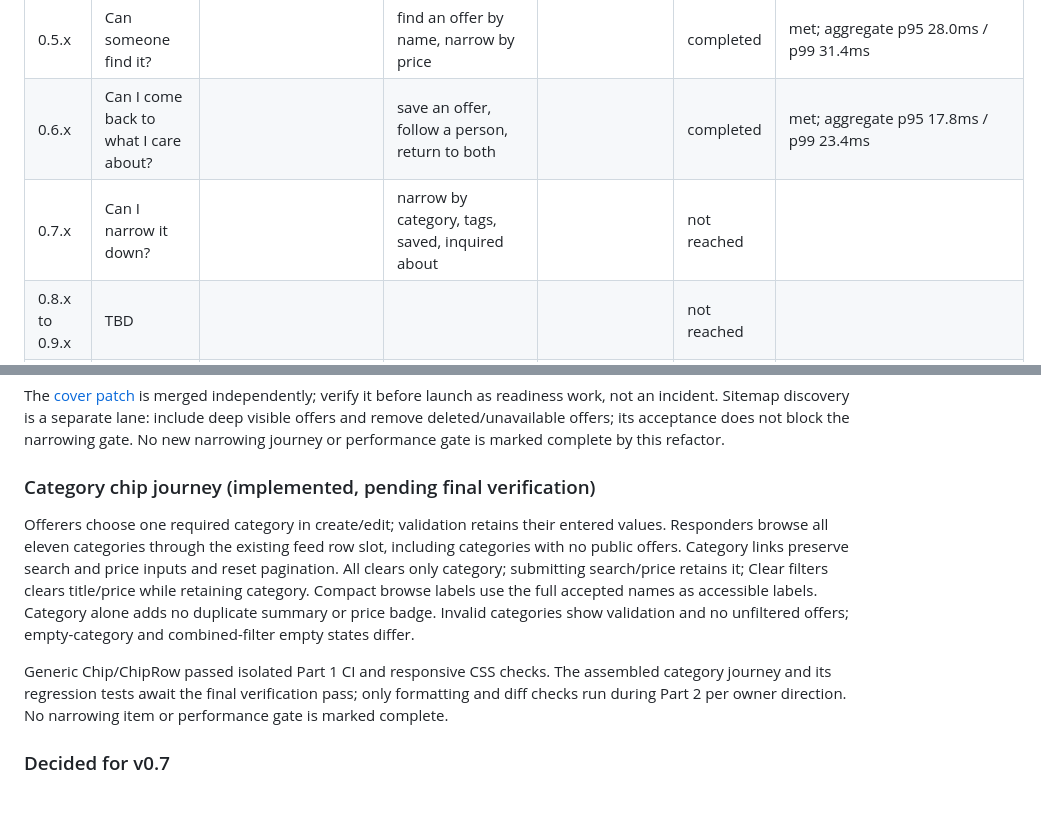
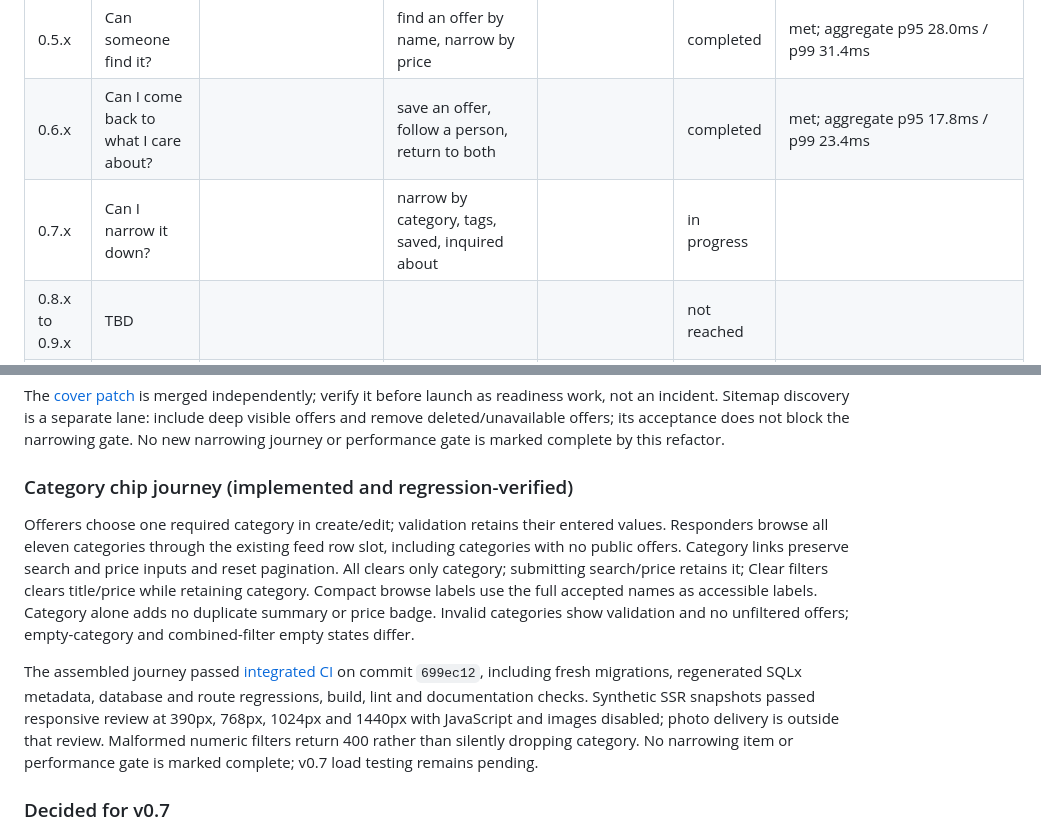
Before and after one commit to Phastboy/haven, a Markdown page: docs/JOURNEY.md, 2 parts joined by grey strips. Drawn GitHub-style; blank space fills up the shorter version.

```diff
--- a/docs/JOURNEY.md
+++ b/docs/JOURNEY.md
@@ -14,7 +14,7 @@ Status: draft. Only entries under **Decided** were confirmed by the owner. The w
 | 0.4.x | Can someone act on it? | know about expressed interest | express willingness to take on an offer | inquiry and communication | completed | |
 | 0.5.x | Can someone find it? | | find an offer by name, narrow by price | | completed | met; aggregate p95 28.0ms / p99 31.4ms |
 | 0.6.x | Can I come back to what I care about? | | save an offer, follow a person, return to both | | completed | met; aggregate p95 17.8ms / p99 23.4ms |
-| 0.7.x | Can I narrow it down? | | narrow by category, tags, saved, inquired about | | not reached | |
+| 0.7.x | Can I narrow it down? | | narrow by category, tags, saved, inquired about | | in progress | |
 | 0.8.x to 0.9.x | TBD | | | | not reached | |
 | 1.0.x | Can two people close an offer? | | | agreement, closing | not reached | |
 | 1.x | TBD | | | | not reached | |
@@ -109,7 +109,7 @@ separate lane: include deep visible offers and remove deleted/unavailable offers
 its acceptance does not block the narrowing gate. No new narrowing journey or
 performance gate is marked complete by this refactor.
 
-### Category chip journey (implemented, pending final verification)
+### Category chip journey (implemented and regression-verified)
 
 Offerers choose one required category in create/edit; validation retains their
 entered values. Responders browse all eleven categories through the existing
@@ -120,10 +120,13 @@ Compact browse labels use the full accepted names as accessible labels. Category
 alone adds no duplicate summary or price badge. Invalid categories show validation
 and no unfiltered offers; empty-category and combined-filter empty states differ.
 
-Generic Chip/ChipRow passed isolated Part 1 CI and responsive CSS checks. The
-assembled category journey and its regression tests await the final verification
-pass; only formatting and diff checks run during Part 2 per owner direction. No
-narrowing item or performance gate is marked complete.
+The assembled journey passed [integrated CI](https://github.com/Phastboy/haven/actions/runs/40699691494)
+on commit `699ec12`, including fresh migrations, regenerated SQLx metadata, database
+and route regressions, build, lint and documentation checks. Synthetic SSR snapshots
+passed responsive review at 390px, 768px, 1024px and 1440px with JavaScript and
+images disabled; photo delivery is outside that review. Malformed numeric filters
+return 400 rather than silently dropping category. No narrowing item or performance
+gate is marked complete; v0.7 load testing remains pending.
 
 ### Decided for v0.7
 
```
Also changed, not shown: ROADMAP.md (+1 -1 lines), expts/rust/V0.7_PLAN.md (+24 -11 lines).
